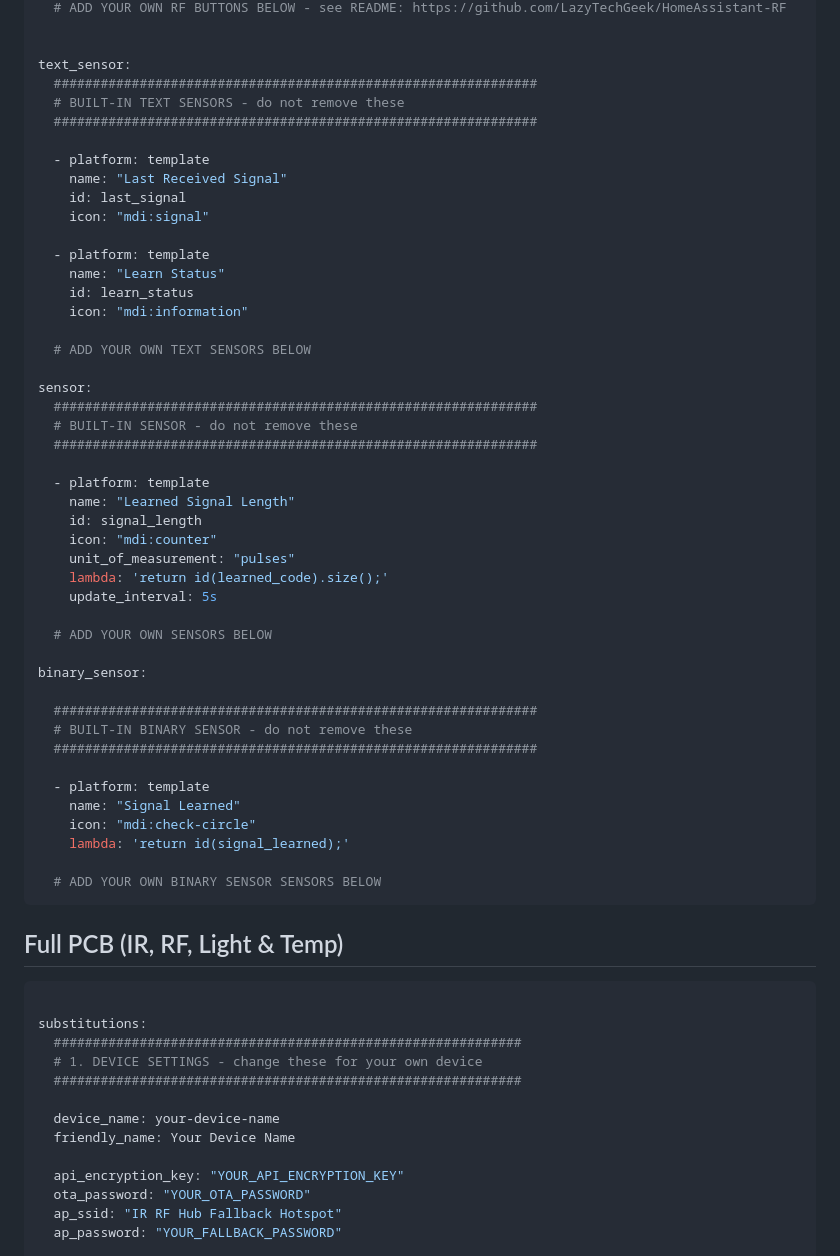
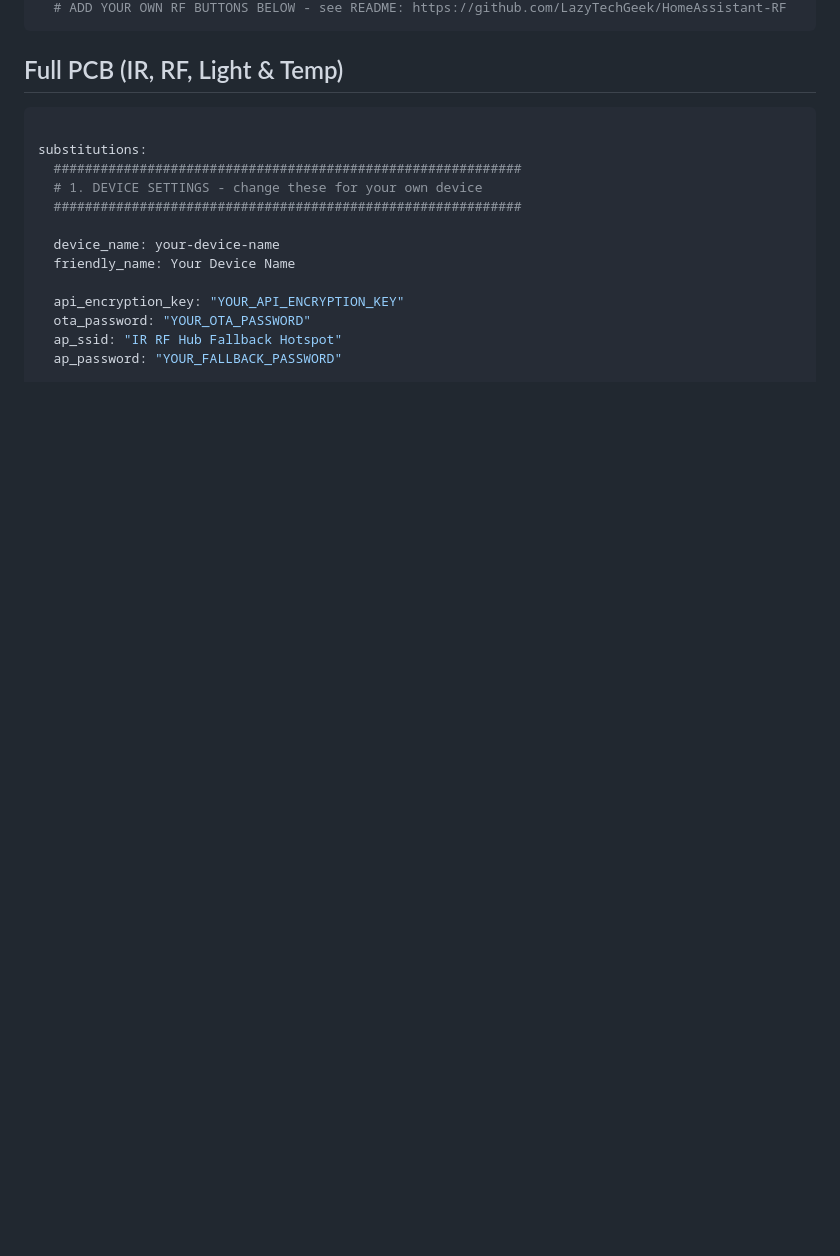
Before and after one commit to LazyTechGeek/HomeAssistant-RF, a Markdown page: README.md, the part around one of its changes. Drawn GitHub-style; blank space fills up the shorter version.

````diff
--- a/README.md
+++ b/README.md
@@ -364,50 +244,4 @@ button:
   # ADD YOUR OWN RF BUTTONS BELOW - see README: https://github.com/LazyTechGeek/HomeAssistant-RF
-
-
-text_sensor:
-  ##############################################################
-  # BUILT-IN TEXT SENSORS - do not remove these
-  ##############################################################
-
-  - platform: template
-    name: "Last Received Signal"
-    id: last_signal
-    icon: "mdi:signal"
-
-  - platform: template
-    name: "Learn Status"
-    id: learn_status
-    icon: "mdi:information"
-
-  # ADD YOUR OWN TEXT SENSORS BELOW
-
-sensor:
-  ##############################################################
-  # BUILT-IN SENSOR - do not remove these
-  ##############################################################
-
-  - platform: template
-    name: "Learned Signal Length"
-    id: signal_length
-    icon: "mdi:counter"
-    unit_of_measurement: "pulses"
-    lambda: 'return id(learned_code).size();'
-    update_interval: 5s
-
-  # ADD YOUR OWN SENSORS BELOW
-
-binary_sensor:
-
-  ##############################################################
-  # BUILT-IN BINARY SENSOR - do not remove these
-  ##############################################################
-
-  - platform: template
-    name: "Signal Learned"
-    icon: "mdi:check-circle"
-    lambda: 'return id(signal_learned);'
-
-  # ADD YOUR OWN BINARY SENSOR SENSORS BELOW
 ```
 ## Full PCB (IR, RF, Light & Temp)
 ```YAML
````
Also changed, not shown: other parts of README.md (+6 -126 lines).
